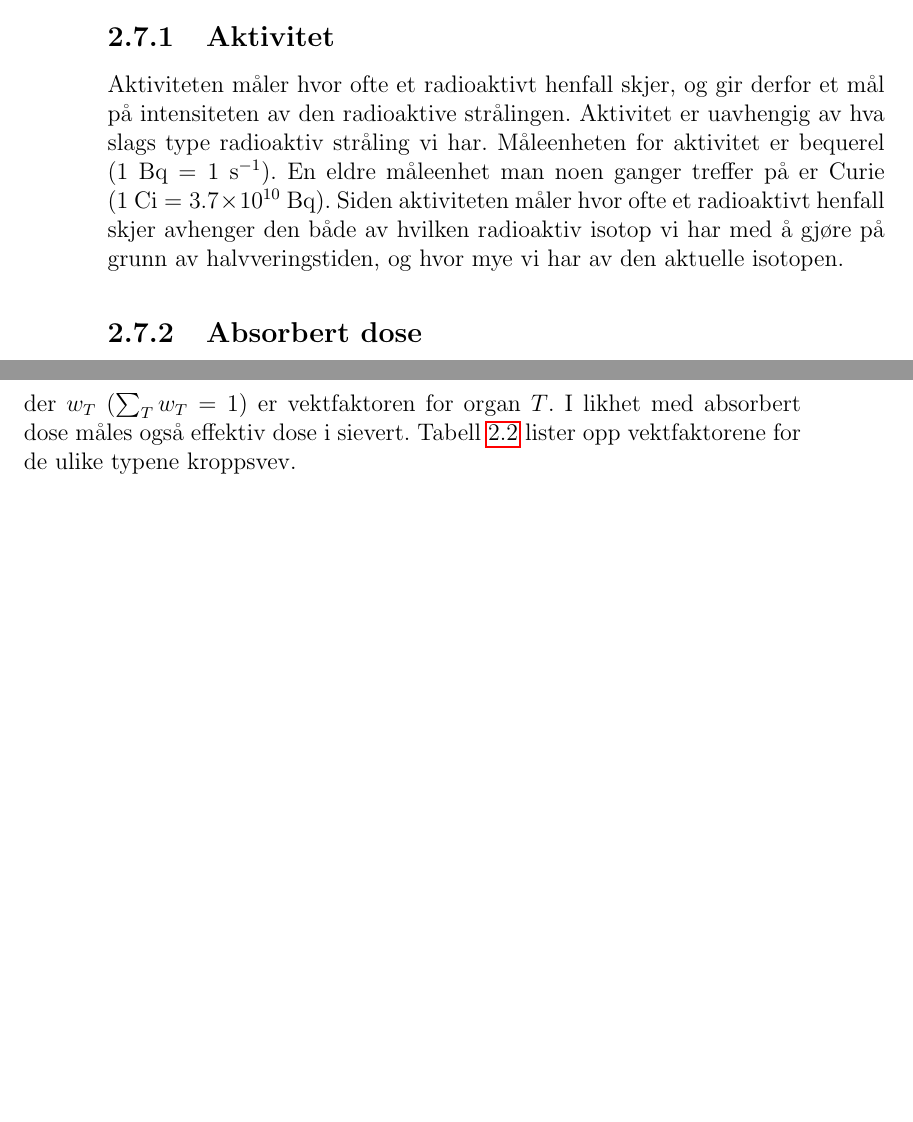
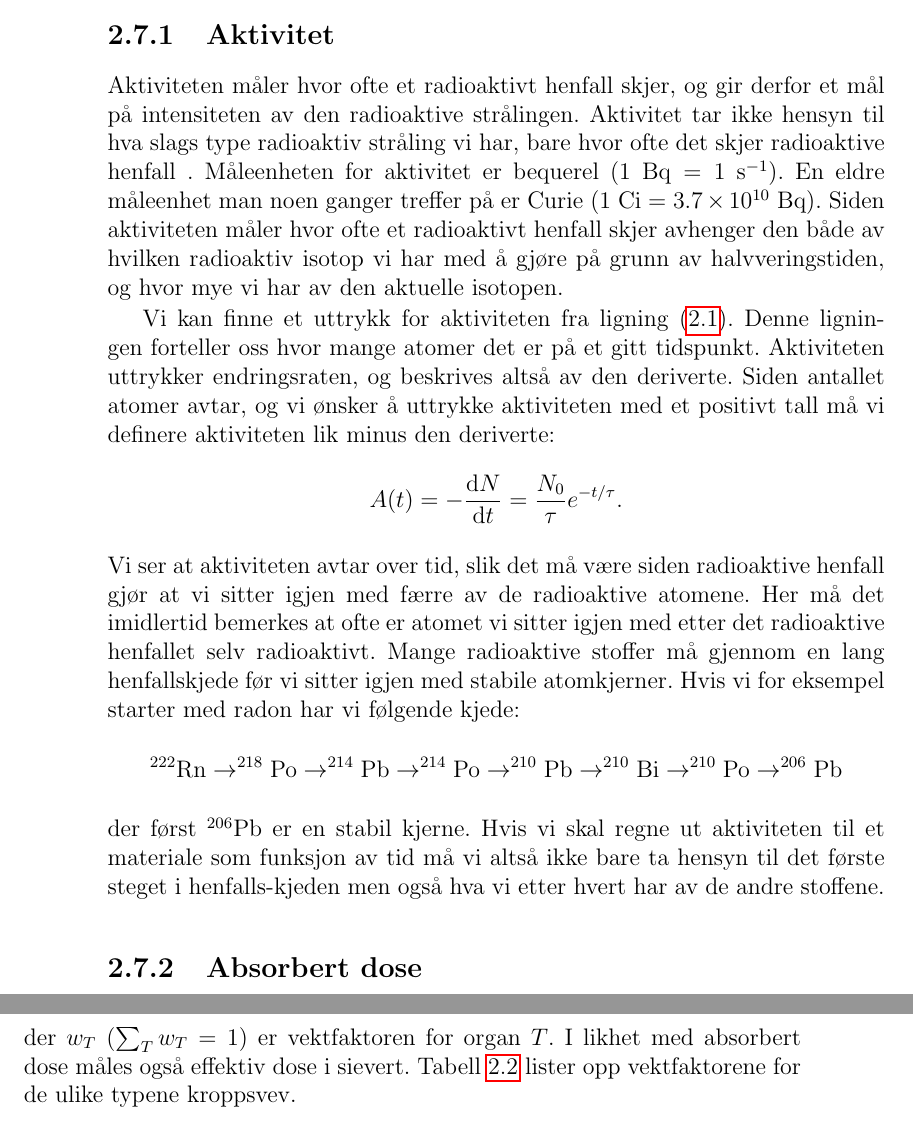
Before and after one commit to tbuanes/Kompendier, a LaTeX book (Radiation/radiation.tex, which reads Radiation/radioaktiv.tex): two parts of pages 8 and 9 of 13, joined at a grey line, cut so that both start at the same text, the shorter picture padded with empty space. Compiled offline with pdfLaTeX.

Commit message:
Aktivitet

```diff
--- a/Radiation/radioaktiv.tex
+++ b/Radiation/radioaktiv.tex
@@ -49,7 +49,17 @@ Nøytron-stråling regnes vanligvis ikke med blant når man diskuterer radioakti
 Alle typer radioaktiv stråling er i stand til å ionisere atomer og kan derfor skade biologisk vev. Hvor stor skadevirkningen er avhenger både av hvilken type stråling det er, energien til hver enkelt partikkel, og selvfølgelig intensiteten---altså hvor mange partikler man blir truffet av. Når man diskuterer eksponering for radioaktiv stråling er det en rekke ulike fysiske størrelser som er i bruk. En del av de viktigste er oppsummert her \cite{Agashe:2014kda}.
 
 \subsection{Aktivitet}
-Aktiviteten måler hvor ofte et radioaktivt henfall skjer, og gir derfor et mål på intensiteten av den radioaktive strålingen. Aktivitet er uavhengig av hva slags type radioaktiv stråling vi har. Måleenheten for aktivitet er bequerel ($1~\mathrm{Bq} = 1~\mathrm{s^{-1}}$). En eldre måleenhet man noen ganger treffer på er Curie ($1~\mathrm{Ci} = 3.7\times10^{10}~\mathrm{Bq}$). Siden aktiviteten måler hvor ofte et radioaktivt henfall skjer avhenger den både av hvilken radioaktiv isotop vi har med å gjøre på grunn av halvveringstiden, og hvor mye vi har av den aktuelle isotopen.
+Aktiviteten måler hvor ofte et radioaktivt henfall skjer, og gir derfor et mål på intensiteten av den radioaktive strålingen. Aktivitet tar ikke hensyn til hva slags type radioaktiv stråling vi har, bare hvor ofte det skjer radioaktive henfall . Måleenheten for aktivitet er bequerel ($1~\mathrm{Bq} = 1~\mathrm{s^{-1}}$). En eldre måleenhet man noen ganger treffer på er Curie ($1~\mathrm{Ci} = 3.7\times10^{10}~\mathrm{Bq}$). Siden aktiviteten måler hvor ofte et radioaktivt henfall skjer avhenger den både av hvilken radioaktiv isotop vi har med å gjøre på grunn av halvveringstiden, og hvor mye vi har av den aktuelle isotopen.
+
+Vi kan finne et uttrykk for aktiviteten fra ligning (\ref{eq:radioaktiv:henfall}). Denne ligningen forteller oss hvor mange atomer det er på et gitt tidspunkt. Aktiviteten uttrykker endringsraten, og beskrives altså av den deriverte. Siden antallet atomer avtar, og vi ønsker å uttrykke aktiviteten med et positivt tall må vi definere aktiviteten lik minus den deriverte:
+\begin{displaymath}
+	A(t) = -\frac{\d N}{\d t} = \frac{N_0}{\tau}e^{-t/\tau}.
+\end{displaymath}
+Vi ser at aktiviteten avtar over tid, slik det må være siden radioaktive henfall gjør at vi sitter igjen med færre av de radioaktive atomene. Her må det imidlertid bemerkes at ofte er atomet vi sitter igjen med etter det radioaktive henfallet selv radioaktivt. Mange radioaktive stoffer må gjennom en lang henfallskjede før vi sitter igjen med stabile atomkjerner. Hvis vi for eksempel starter med radon har vi følgende kjede:
+\begin{displaymath}
+	^{222}\mathrm{Rn} \to ^{218}\mathrm{Po} \to ^{214}\mathrm{Pb}\to ^{214}\mathrm{Po} \to ^{210}\mathrm{Pb}\to ^{210}\mathrm{Bi} \to ^{210}\mathrm{Po}\to ^{206}\mathrm{Pb}
+\end{displaymath}
+der først $^{206}\mathrm{Pb}$ er en stabil kjerne. Hvis vi skal regne ut aktiviteten til et materiale som funksjon av tid må vi altså ikke bare ta hensyn til det første steget i henfalls-kjeden men også hva vi etter hvert har av de andre stoffene.
 
 \subsection{Absorbert dose}
 Absorbert dose måler hvor mye energi ioniserende stråling avgir i et volum, normalisert med hvor mye masse som er i dette volumet. Måleenheten for absorbert dose er gray ($1~\mathrm{Gy}= 1~\mathrm{J/kg}$). En eldre enhet man kan treffe på er rad ($1~\mathrm{rad} = 10^{-2}~\mathrm{Gy}$). Siden absorbert dose forteller om størrelsen på energiavsetningen er den nyttig for å beskrive skadepotensialet til den radioaktive strålingen, men den tar ikke hensyn til at ulike typer radioaktiv stråling har ulik biologisk virkning.
```
Also changed, not shown: Radiation/radiation.pdf, 1 other file.
